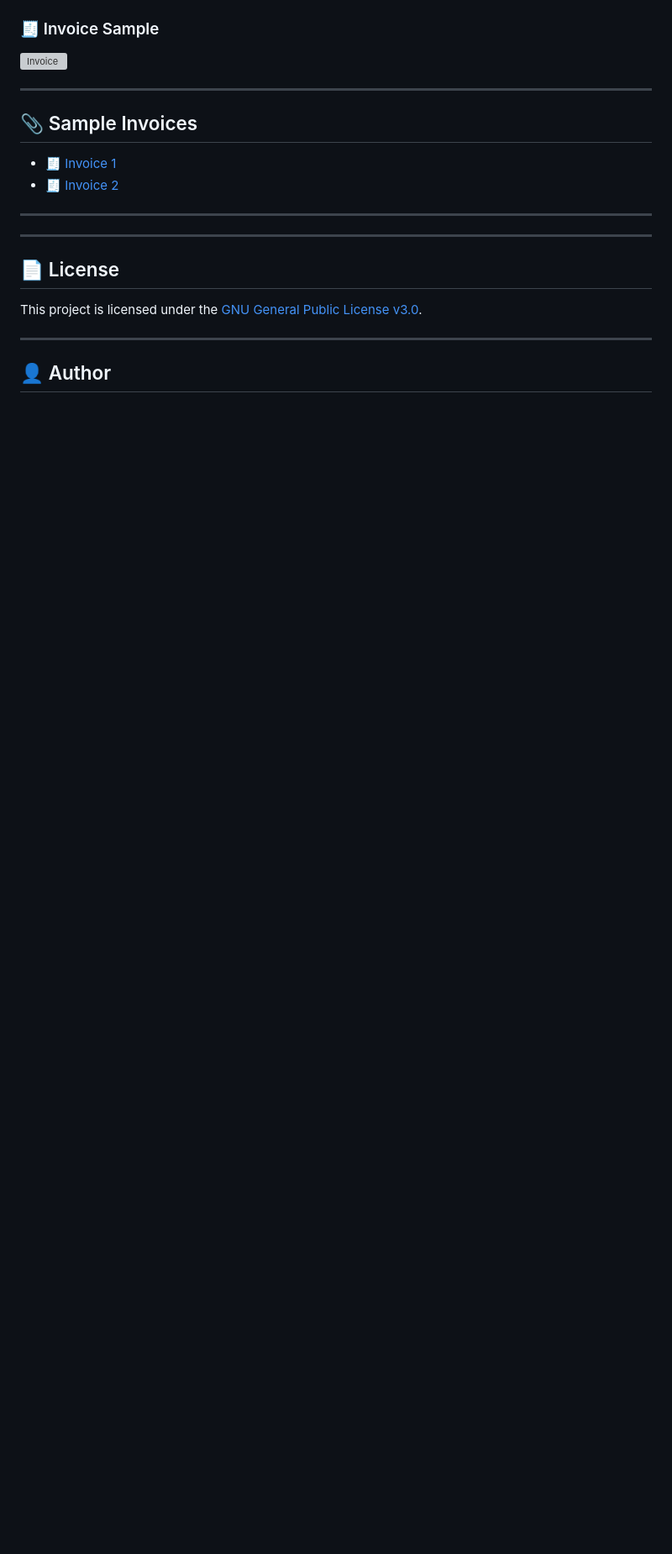
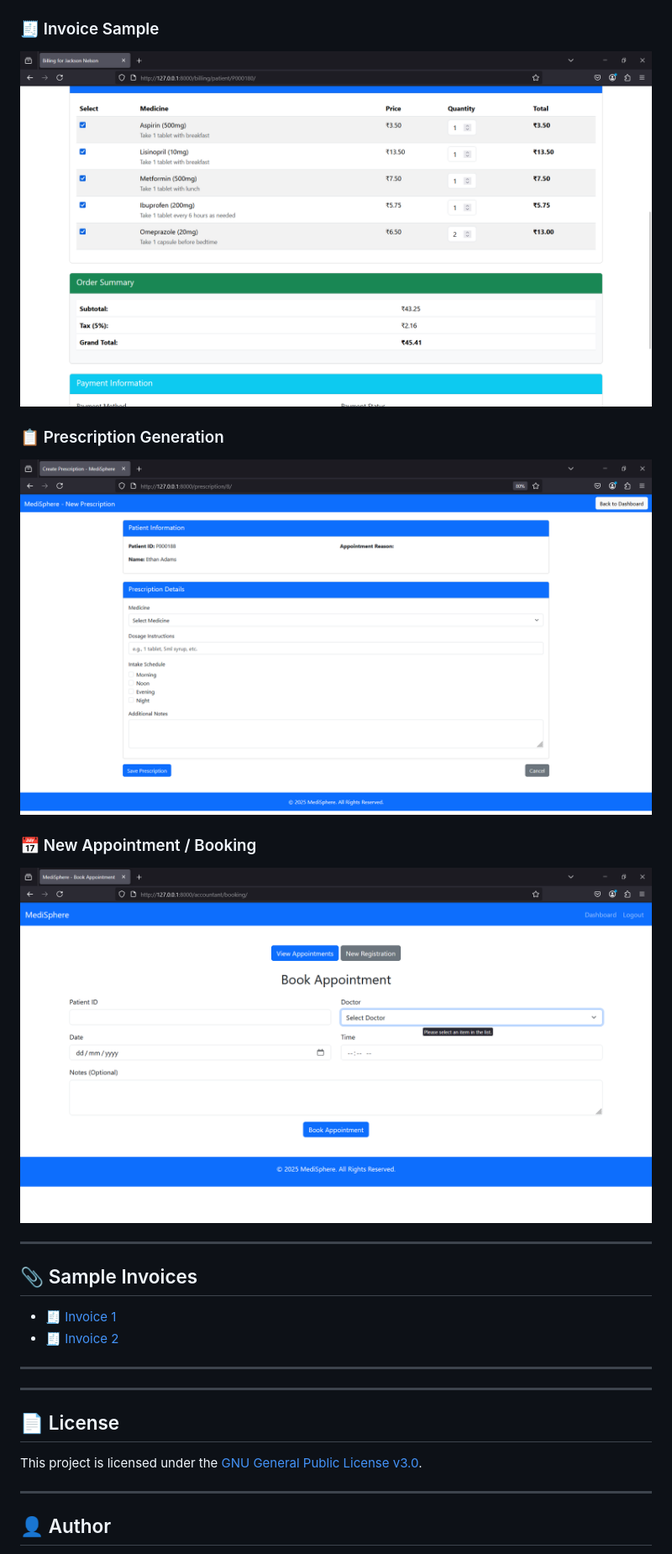
Before and after one commit to Munavir-Ali/MediSphere, a Markdown page: README.md, the part around one of its changes. Shown at 84% size. Drawn GitHub-style; blank space fills up the shorter version; grey boxes are pictures that could not be loaded.

```diff
--- a/README.md
+++ b/README.md
@@ -120,6 +132,13 @@ MediSphere/
 
 ### 🧾 Invoice Sample
-![Invoice](screenshots/invoice_sample.png)
+![Invoice](screenshots/pharma_billing_2.png)
+
+### 📋 Prescription Generation
+![Prescription Generation](screenshots/prescription_generation.png)
+
+### 📅 New Appointment / Booking
+![New Appointment](screenshots/new_booking_or_appointment.png)
+
 
 ---
 
```
Also changed, not shown: other parts of README.md (+13 -1 lines).
